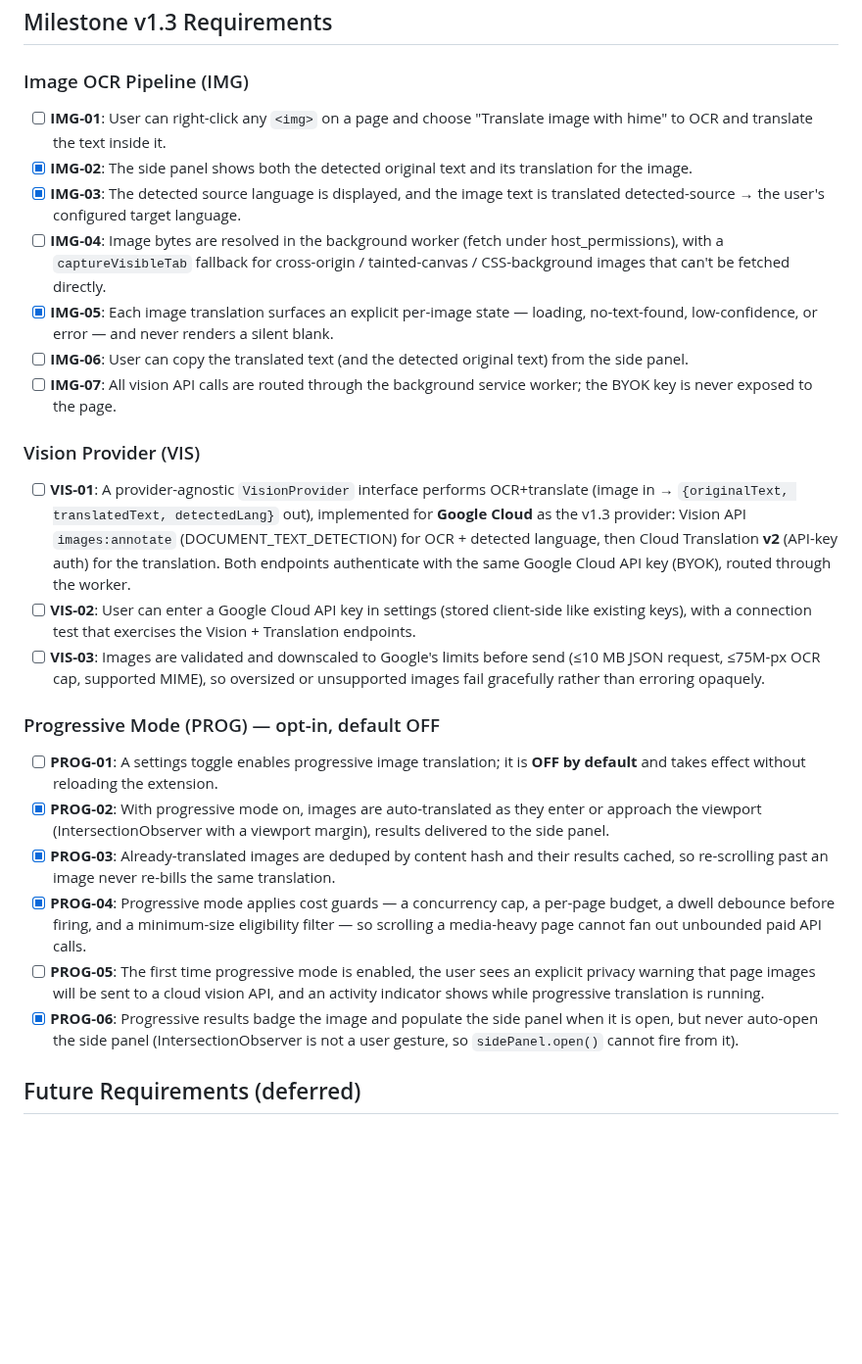
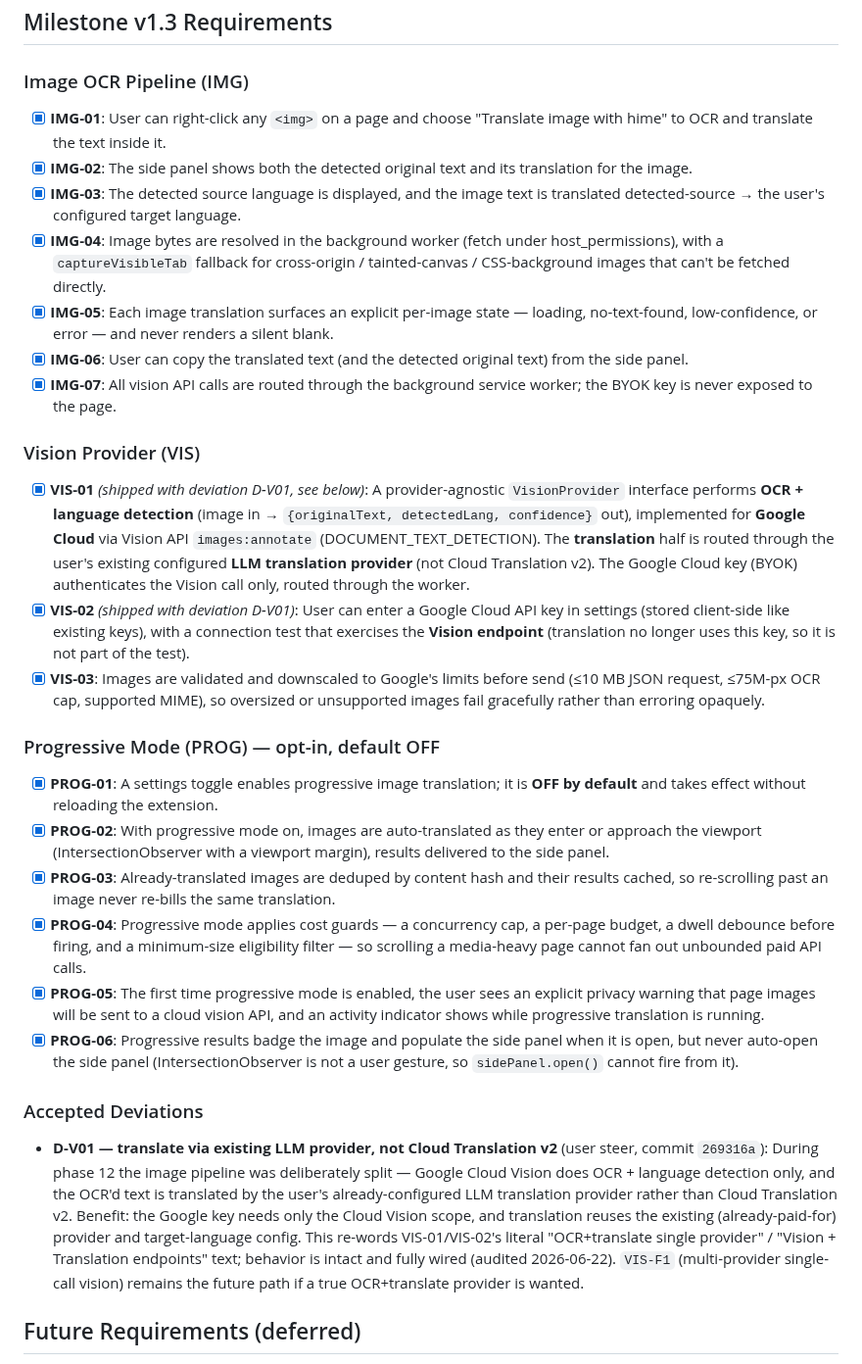
Before and after one commit to benfoden/hime, a Markdown page: .planning/REQUIREMENTS.md, the part around the change. Shown at 98% size. GitHub-like rendering; blank space fills up the shorter version.

Commit message:
docs(v1.3): milestone audit PASSED 16/16 + reconcile REQUIREMENTS to shipped D-V01 deviation
Co-Authored-By: Claude Opus 4.8 <noreply@anthropic.com>

```diff
--- a/.planning/REQUIREMENTS.md
+++ b/.planning/REQUIREMENTS.md
@@ -7,28 +7,32 @@
 
 ### Image OCR Pipeline (IMG)
 
-- [ ] **IMG-01**: User can right-click any `<img>` on a page and choose "Translate image with hime" to OCR and translate the text inside it.
+- [x] **IMG-01**: User can right-click any `<img>` on a page and choose "Translate image with hime" to OCR and translate the text inside it.
 - [x] **IMG-02**: The side panel shows both the detected original text and its translation for the image.
 - [x] **IMG-03**: The detected source language is displayed, and the image text is translated detected-source → the user's configured target language.
-- [ ] **IMG-04**: Image bytes are resolved in the background worker (fetch under host_permissions), with a `captureVisibleTab` fallback for cross-origin / tainted-canvas / CSS-background images that can't be fetched directly.
+- [x] **IMG-04**: Image bytes are resolved in the background worker (fetch under host_permissions), with a `captureVisibleTab` fallback for cross-origin / tainted-canvas / CSS-background images that can't be fetched directly.
 - [x] **IMG-05**: Each image translation surfaces an explicit per-image state — loading, no-text-found, low-confidence, or error — and never renders a silent blank.
-- [ ] **IMG-06**: User can copy the translated text (and the detected original text) from the side panel.
-- [ ] **IMG-07**: All vision API calls are routed through the background service worker; the BYOK key is never exposed to the page.
+- [x] **IMG-06**: User can copy the translated text (and the detected original text) from the side panel.
+- [x] **IMG-07**: All vision API calls are routed through the background service worker; the BYOK key is never exposed to the page.
 
 ### Vision Provider (VIS)
 
-- [ ] **VIS-01**: A provider-agnostic `VisionProvider` interface performs OCR+translate (image in → `{originalText, translatedText, detectedLang}` out), implemented for **Google Cloud** as the v1.3 provider: Vision API `images:annotate` (DOCUMENT_TEXT_DETECTION) for OCR + detected language, then Cloud Translation **v2** (API-key auth) for the translation. Both endpoints authenticate with the same Google Cloud API key (BYOK), routed through the worker.
-- [ ] **VIS-02**: User can enter a Google Cloud API key in settings (stored client-side like existing keys), with a connection test that exercises the Vision + Translation endpoints.
-- [ ] **VIS-03**: Images are validated and downscaled to Google's limits before send (≤10 MB JSON request, ≤75M-px OCR cap, supported MIME), so oversized or unsupported images fail gracefully rather than erroring opaquely.
+- [x] **VIS-01** *(shipped with deviation D-V01, see below)*: A provider-agnostic `VisionProvider` interface performs **OCR + language detection** (image in → `{originalText, detectedLang, confidence}` out), implemented for **Google Cloud** via Vision API `images:annotate` (DOCUMENT_TEXT_DETECTION). The **translation** half is routed through the user's existing configured **LLM translation provider** (not Cloud Translation v2). The Google Cloud key (BYOK) authenticates the Vision call only, routed through the worker.
+- [x] **VIS-02** *(shipped with deviation D-V01)*: User can enter a Google Cloud API key in settings (stored client-side like existing keys), with a connection test that exercises the **Vision endpoint** (translation no longer uses this key, so it is not part of the test).
+- [x] **VIS-03**: Images are validated and downscaled to Google's limits before send (≤10 MB JSON request, ≤75M-px OCR cap, supported MIME), so oversized or unsupported images fail gracefully rather than erroring opaquely.
 
 ### Progressive Mode (PROG) — opt-in, default OFF
 
-- [ ] **PROG-01**: A settings toggle enables progressive image translation; it is **OFF by default** and takes effect without reloading the extension.
+- [x] **PROG-01**: A settings toggle enables progressive image translation; it is **OFF by default** and takes effect without reloading the extension.
 - [x] **PROG-02**: With progressive mode on, images are auto-translated as they enter or approach the viewport (IntersectionObserver with a viewport margin), results delivered to the side panel.
 - [x] **PROG-03**: Already-translated images are deduped by content hash and their results cached, so re-scrolling past an image never re-bills the same translation.
 - [x] **PROG-04**: Progressive mode applies cost guards — a concurrency cap, a per-page budget, a dwell debounce before firing, and a minimum-size eligibility filter — so scrolling a media-heavy page cannot fan out unbounded paid API calls.
-- [ ] **PROG-05**: The first time progressive mode is enabled, the user sees an explicit privacy warning that page images will be sent to a cloud vision API, and an activity indicator shows while progressive translation is running.
+- [x] **PROG-05**: The first time progressive mode is enabled, the user sees an explicit privacy warning that page images will be sent to a cloud vision API, and an activity indicator shows while progressive translation is running.
 - [x] **PROG-06**: Progressive results badge the image and populate the side panel when it is open, but never auto-open the side panel (IntersectionObserver is not a user gesture, so `sidePanel.open()` cannot fire from it).
+
+### Accepted Deviations
+
+- **D-V01 — translate via existing LLM provider, not Cloud Translation v2** (user steer, commit `269316a`): During phase 12 the image pipeline was deliberately split — Google Cloud Vision does OCR + language detection only, and the OCR'd text is translated by the user's already-configured LLM translation provider rather than Cloud Translation v2. Benefit: the Google key needs only the Cloud Vision scope, and translation reuses the existing (already-paid-for) provider and target-language config. This re-words VIS-01/VIS-02's literal "OCR+translate single provider" / "Vision + Translation endpoints" text; behavior is intact and fully wired (audited 2026-06-22). `VIS-F1` (multi-provider single-call vision) remains the future path if a true OCR+translate provider is wanted.
 
 ## Future Requirements (deferred)
 
```
Also changed, not shown: .planning/v1.3-MILESTONE-AUDIT.md (added, +88 -0 lines).
